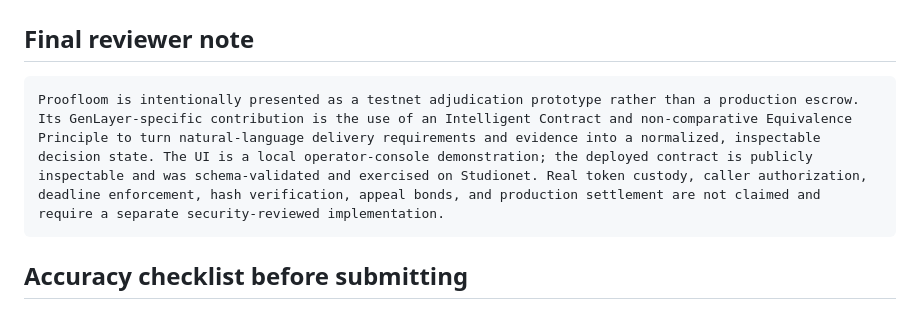
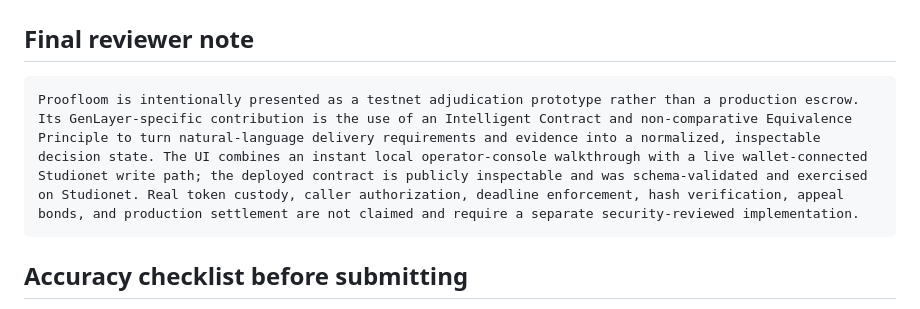
Before and after one commit to farzad-eth/proofloom, a Markdown page: AGENT_TANK_FORM.md, the part around the change. Rendered like a GitHub page.

Commit message:
Clarify live and local reviewer paths

````diff
--- a/AGENT_TANK_FORM.md
+++ b/AGENT_TANK_FORM.md
@@ -73,7 +73,7 @@ The public Decision Desk loads the Climate brief packet with its evidence trail,
 ## Final reviewer note
 
 ```text
-Proofloom is intentionally presented as a testnet adjudication prototype rather than a production escrow. Its GenLayer-specific contribution is the use of an Intelligent Contract and non-comparative Equivalence Principle to turn natural-language delivery requirements and evidence into a normalized, inspectable decision state. The UI is a local operator-console demonstration; the deployed contract is publicly inspectable and was schema-validated and exercised on Studionet. Real token custody, caller authorization, deadline enforcement, hash verification, appeal bonds, and production settlement are not claimed and require a separate security-reviewed implementation.
+Proofloom is intentionally presented as a testnet adjudication prototype rather than a production escrow. Its GenLayer-specific contribution is the use of an Intelligent Contract and non-comparative Equivalence Principle to turn natural-language delivery requirements and evidence into a normalized, inspectable decision state. The UI combines an instant local operator-console walkthrough with a live wallet-connected Studionet write path; the deployed contract is publicly inspectable and was schema-validated and exercised on Studionet. Real token custody, caller authorization, deadline enforcement, hash verification, appeal bonds, and production settlement are not claimed and require a separate security-reviewed implementation.
 ```
 
 ## Accuracy checklist before submitting
````
